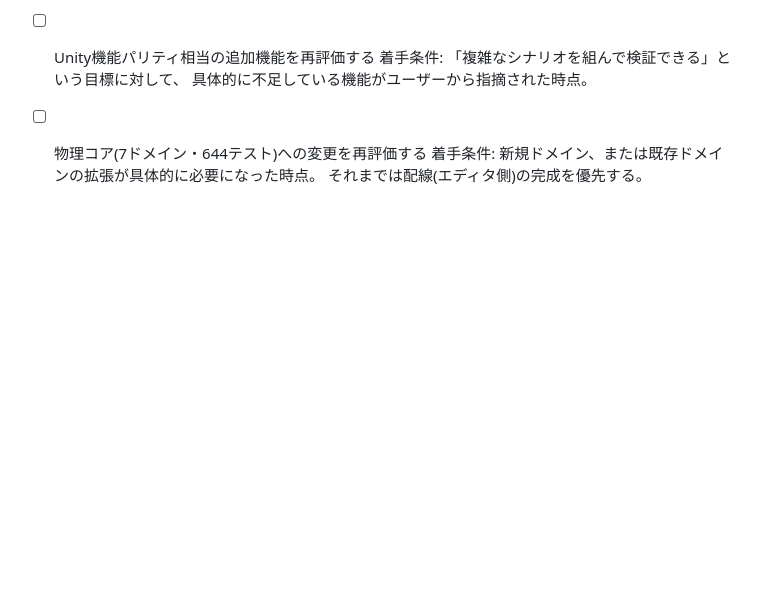
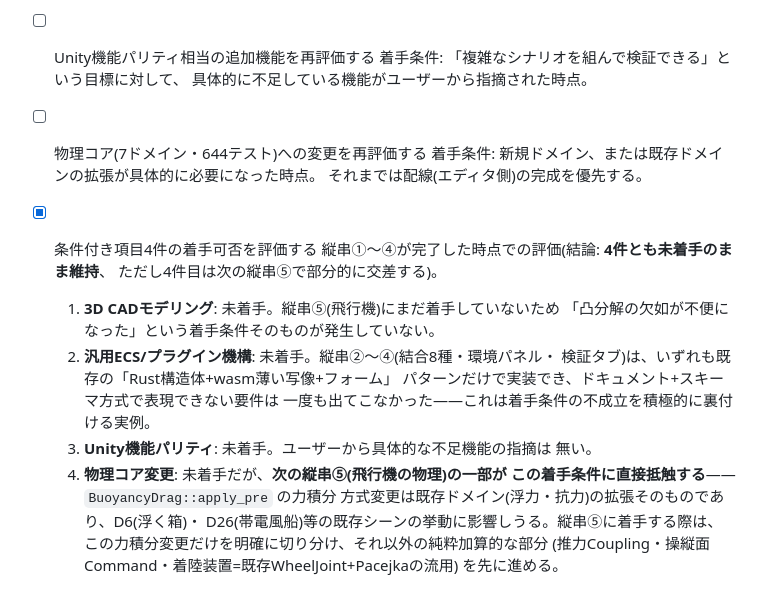
Before and after one commit to HirokiMorikawa/simulator, a Markdown page: docs/22-roadmap/03-editor-todo.md, the part around the change. Rendered like a GitHub page; blank space fills up the shorter version.

Commit message:
条件付き項目4件の着手可否を評価する
縦串①〜④が完了した時点での評価。結論: 4件とも未着手のまま維持するが、
4件目(物理コア変更の再評価)は次の縦串⑤(飛行機の物理)の一部
(BuoyancyDrag::apply_preの力積分方式変更)と直接抵触することを明記した
——縦串⑤に着手する際は、この力積分変更だけを明確に切り分け、それ以外の
純粋加算的な部分(推力Coupling・操縦面Command・着陸装置の流用)を先に
進める方針とする。

汎用ECS/プラグイン機構については、縦串②〜④が既存の「Rust構造体+wasm
薄い写像+フォーム」パターンだけで実装できたことが、着手条件不成立の
実例として積み上がったことも記録した。

Co-Authored-By: Claude Sonnet 5 <noreply@anthropic.com>
Claude-Session: https://claude.ai/code/session_015C5gTvmzk8AY1BkW5xbH7v

```diff
--- a/docs/22-roadmap/03-editor-todo.md
+++ b/docs/22-roadmap/03-editor-todo.md
@@ -212,3 +212,21 @@ UIで自由に物体・環境を編集し、複雑なシナリオを組んで検
 - [ ] 物理コア(7ドメイン・644テスト)への変更を再評価する
   着手条件: 新規ドメイン、または既存ドメインの拡張が具体的に必要になった時点。
   それまでは配線(エディタ側)の完成を優先する。
+- [x] 条件付き項目4件の着手可否を評価する
+  縦串①〜④が完了した時点での評価(結論: **4件とも未着手のまま維持**、
+  ただし4件目は次の縦串⑤で部分的に交差する)。
+  1. **3D CADモデリング**: 未着手。縦串⑤(飛行機)にまだ着手していないため
+     「凸分解の欠如が不便になった」という着手条件そのものが発生していない。
+  2. **汎用ECS/プラグイン機構**: 未着手。縦串②〜④(結合8種・環境パネル・
+     検証タブ)は、いずれも既存の「Rust構造体+wasm薄い写像+フォーム」
+     パターンだけで実装でき、ドキュメント+スキーマ方式で表現できない要件は
+     一度も出てこなかった——これは着手条件の不成立を積極的に裏付ける実例。
+  3. **Unity機能パリティ**: 未着手。ユーザーから具体的な不足機能の指摘は
+     無い。
+  4. **物理コア変更**: 未着手だが、**次の縦串⑤(飛行機の物理)の一部が
+     この着手条件に直接抵触する**——`BuoyancyDrag::apply_pre` の力積分
+     方式変更は既存ドメイン(浮力・抗力)の拡張そのものであり、D6(浮く箱)・
+     D26(帯電風船)等の既存シーンの挙動に影響しうる。縦串⑤に着手する際は、
+     この力積分変更だけを明確に切り分け、それ以外の純粋加算的な部分
+     (推力Coupling・操縦面Command・着陸装置=既存WheelJoint+Pacejkaの流用)
+     を先に進める。
```
